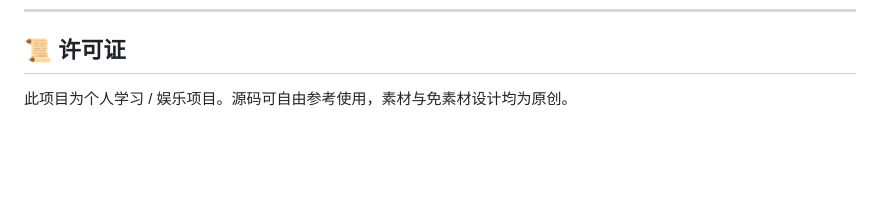
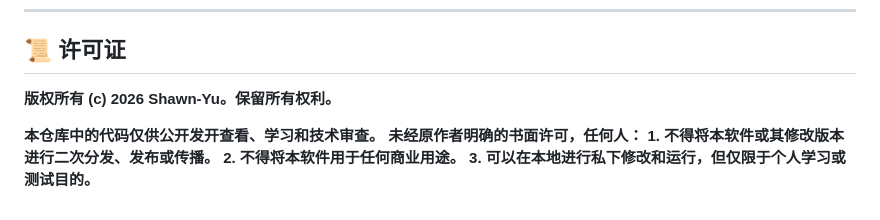
Before and after one commit to Shawn-Yu-Dev/SpaceJumper, a Markdown page: README.md, the part around the change. Drawn GitHub-style; blank space fills up the shorter version.

Commit message:
更新 README.md

```diff
--- a/README.md
+++ b/README.md
@@ -124,4 +124,10 @@ MARIO1 <unlocked> <level> <score> <coins> <lives> <checksum>
 
 ## 📜 许可证
 
-此项目为个人学习 / 娱乐项目。源码可自由参考使用，素材与免素材设计均为原创。
+**版权所有 (c) 2026 Shawn-Yu。保留所有权利。**
+
+**本仓库中的代码仅供公开发开查看、学习和技术审查。**
+**未经原作者明确的书面许可，任何人：**
+**1. 不得将本软件或其修改版本进行二次分发、发布或传播。**
+**2. 不得将本软件用于任何商业用途。**
+**3. 可以在本地进行私下修改和运行，但仅限于个人学习或测试目的。**
```
